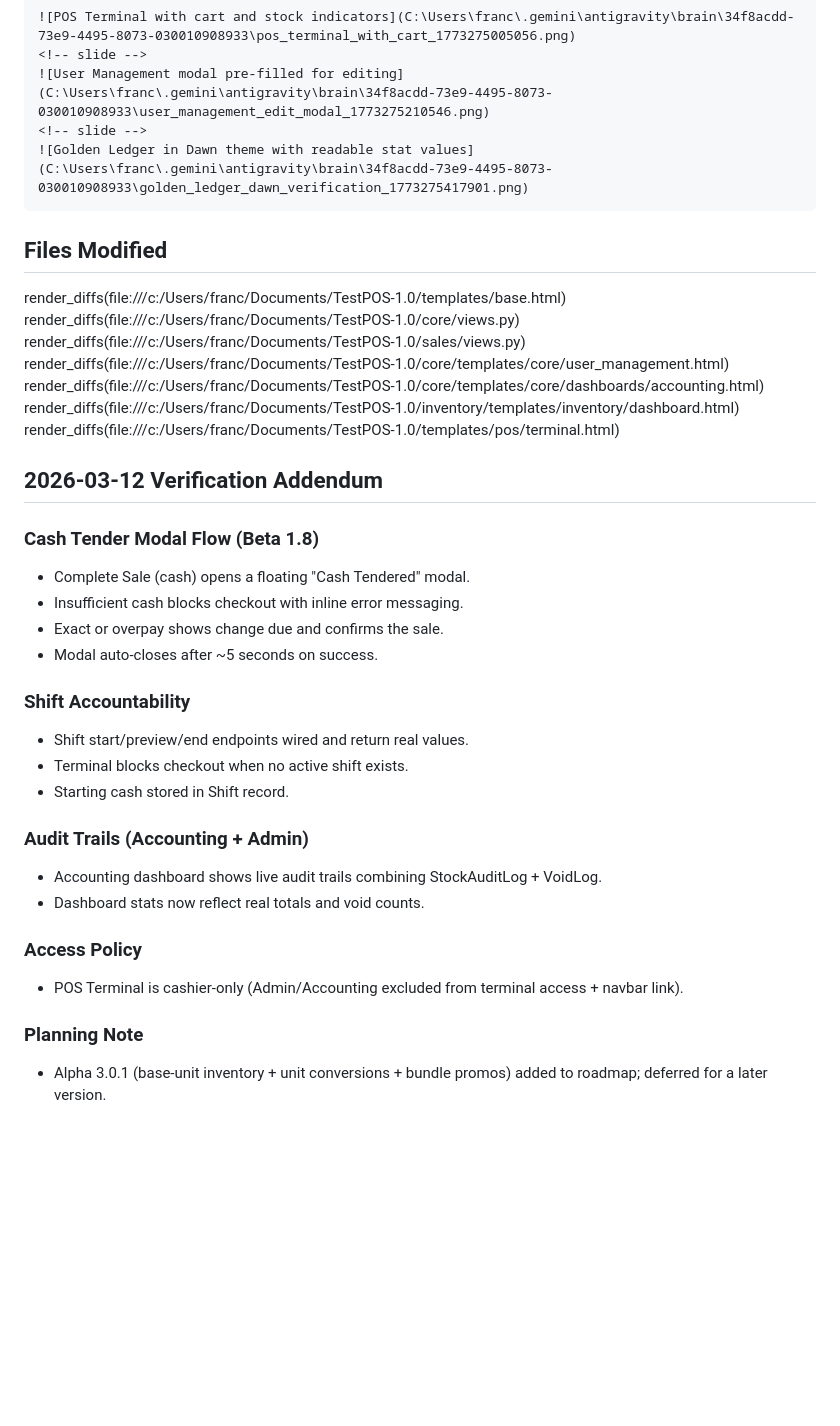
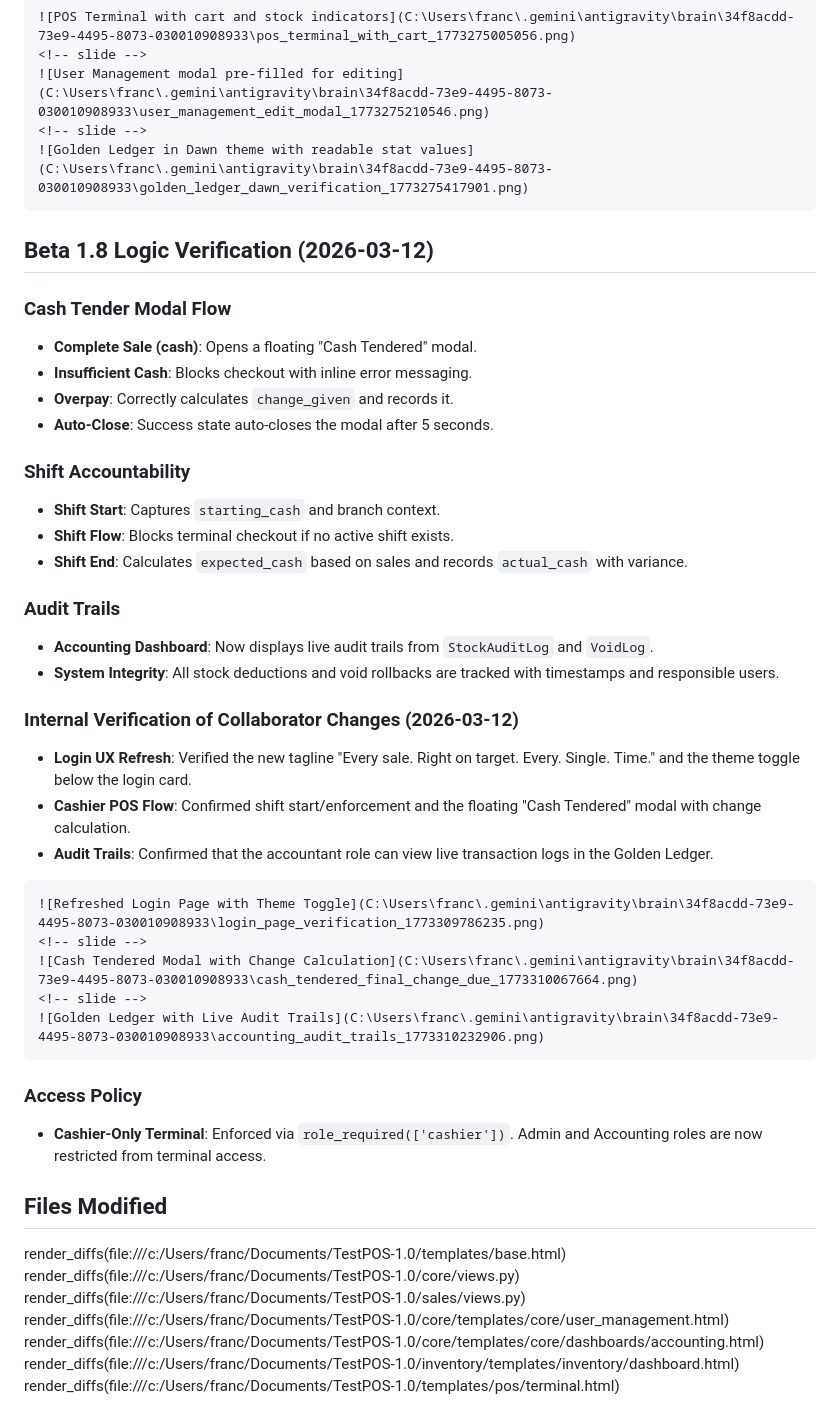
Before and after one commit to FriendzoneGuardian/TestPOS-1.0, a Markdown page: docs/collaboration/walkthrough.md, the part around the change. Rendered like a GitHub page; blank space fills up the shorter version.

Commit message:
docs: sync auditor verification results and updated roadmap with collaborator changes

`````diff
--- a/docs/collaboration/walkthrough.md
+++ b/docs/collaboration/walkthrough.md
@@ -59,6 +59,39 @@ Systematically audit and fix all broken routes, missing references, unresponsive
 ![Golden Ledger in Dawn theme with readable stat values](C:\Users\franc\.gemini\antigravity\brain\34f8acdd-73e9-4495-8073-030010908933\golden_ledger_dawn_verification_1773275417901.png)
 ````
 
+## Beta 1.8 Logic Verification (2026-03-12)
+
+### Cash Tender Modal Flow
+- **Complete Sale (cash)**: Opens a floating "Cash Tendered" modal.
+- **Insufficient Cash**: Blocks checkout with inline error messaging.
+- **Overpay**: Correctly calculates `change_given` and records it.
+- **Auto-Close**: Success state auto-closes the modal after 5 seconds.
+
+### Shift Accountability
+- **Shift Start**: Captures `starting_cash` and branch context.
+- **Shift Flow**: Blocks terminal checkout if no active shift exists.
+- **Shift End**: Calculates `expected_cash` based on sales and records `actual_cash` with variance.
+
+### Audit Trails
+- **Accounting Dashboard**: Now displays live audit trails from `StockAuditLog` and `VoidLog`.
+- **System Integrity**: All stock deductions and void rollbacks are tracked with timestamps and responsible users.
+
+### Internal Verification of Collaborator Changes (2026-03-12)
+- **Login UX Refresh**: Verified the new tagline "Every sale. Right on target. Every. Single. Time." and the theme toggle below the login card.
+- **Cashier POS Flow**: Confirmed shift start/enforcement and the floating "Cash Tendered" modal with change calculation.
+- **Audit Trails**: Confirmed that the accountant role can view live transaction logs in the Golden Ledger.
+
+````carousel
+![Refreshed Login Page with Theme Toggle](C:\Users\franc\.gemini\antigravity\brain\34f8acdd-73e9-4495-8073-030010908933\login_page_verification_1773309786235.png)
+<!-- slide -->
+![Cash Tendered Modal with Change Calculation](C:\Users\franc\.gemini\antigravity\brain\34f8acdd-73e9-4495-8073-030010908933\cash_tendered_final_change_due_1773310067664.png)
+<!-- slide -->
+![Golden Ledger with Live Audit Trails](C:\Users\franc\.gemini\antigravity\brain\34f8acdd-73e9-4495-8073-030010908933\accounting_audit_trails_1773310232906.png)
+````
+
+### Access Policy
+- **Cashier-Only Terminal**: Enforced via `role_required(['cashier'])`. Admin and Accounting roles are now restricted from terminal access.
+
 ## Files Modified
 
 render_diffs(file:///c:/Users/franc/Documents/TestPOS-1.0/templates/base.html)
@@ -68,26 +101,3 @@ render_diffs(file:///c:/Users/franc/Documents/TestPOS-1.0/core/templates/core/us
 render_diffs(file:///c:/Users/franc/Documents/TestPOS-1.0/core/templates/core/dashboards/accounting.html)
 render_diffs(file:///c:/Users/franc/Documents/TestPOS-1.0/inventory/templates/inventory/dashboard.html)
 render_diffs(file:///c:/Users/franc/Documents/TestPOS-1.0/templates/pos/terminal.html)
-
-## 2026-03-12 Verification Addendum
-
-### Cash Tender Modal Flow (Beta 1.8)
-- Complete Sale (cash) opens a floating "Cash Tendered" modal.
-- Insufficient cash blocks checkout with inline error messaging.
-- Exact or overpay shows change due and confirms the sale.
-- Modal auto-closes after ~5 seconds on success.
-
-### Shift Accountability
-- Shift start/preview/end endpoints wired and return real values.
-- Terminal blocks checkout when no active shift exists.
-- Starting cash stored in Shift record.
-
-### Audit Trails (Accounting + Admin)
-- Accounting dashboard shows live audit trails combining StockAuditLog + VoidLog.
-- Dashboard stats now reflect real totals and void counts.
-
-### Access Policy
-- POS Terminal is cashier-only (Admin/Accounting excluded from terminal access + navbar link).
-
-### Planning Note
-- Alpha 3.0.1 (base-unit inventory + unit conversions + bundle promos) added to roadmap; deferred for a later version.
`````
Also changed, not shown: docs/collaboration/task.md (+1 -2 lines).
